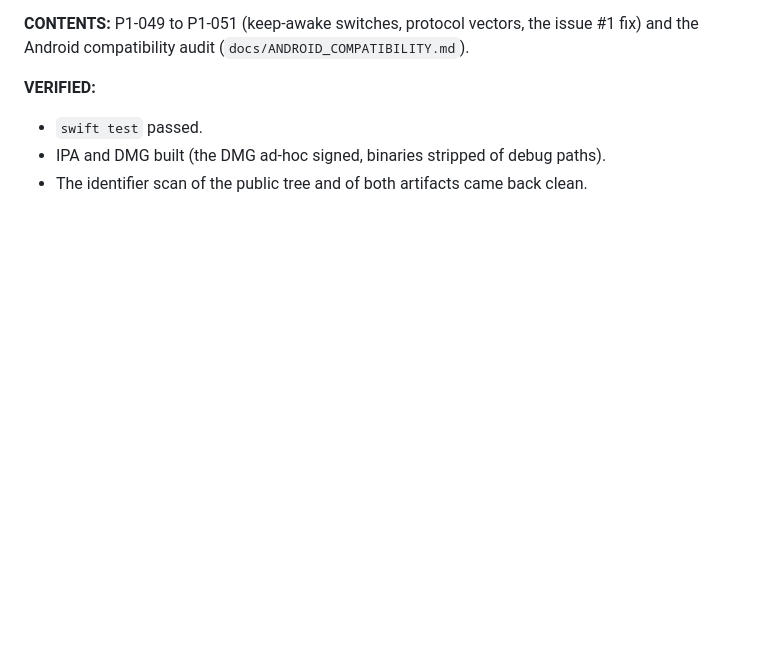
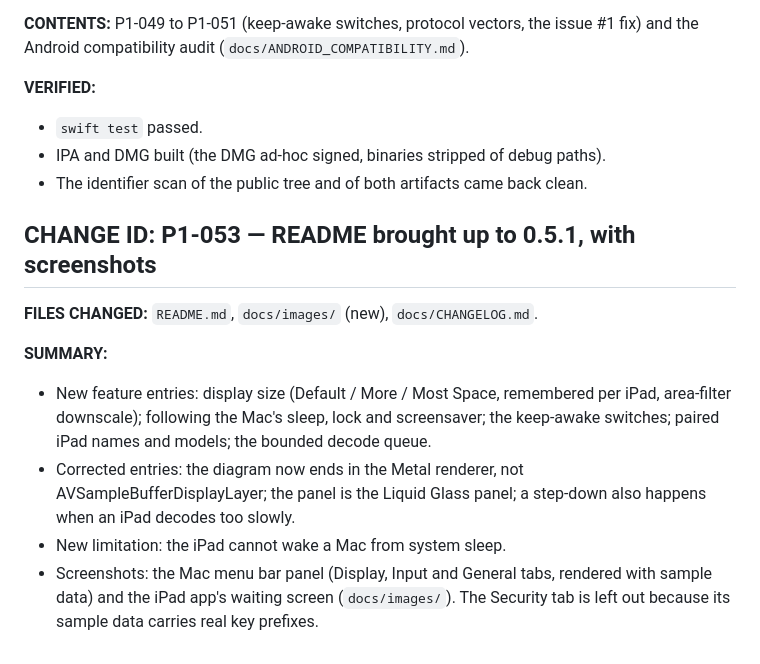
Before and after one commit to sibawono/WiredDisplay, a Markdown page: docs/CHANGELOG.md, the part around the change. Drawn GitHub-style; blank space fills up the shorter version.

```diff
--- a/docs/CHANGELOG.md
+++ b/docs/CHANGELOG.md
@@ -737,3 +737,14 @@ During scrolling, sampled medians were 0.05 ms capture-delivery-to-conversion, 4
 - `swift test` passed.
 - IPA and DMG built (the DMG ad-hoc signed, binaries stripped of debug paths).
 - The identifier scan of the public tree and of both artifacts came back clean.
+
+
+## CHANGE ID: P1-053 — README brought up to 0.5.1, with screenshots
+
+**FILES CHANGED:** `README.md`, `docs/images/` (new), `docs/CHANGELOG.md`.
+
+**SUMMARY:**
+- New feature entries: display size (Default / More / Most Space, remembered per iPad, area-filter downscale); following the Mac's sleep, lock and screensaver; the keep-awake switches; paired iPad names and models; the bounded decode queue.
+- Corrected entries: the diagram now ends in the Metal renderer, not AVSampleBufferDisplayLayer; the panel is the Liquid Glass panel; a step-down also happens when an iPad decodes too slowly.
+- New limitation: the iPad cannot wake a Mac from system sleep.
+- Screenshots: the Mac menu bar panel (Display, Input and General tabs, rendered with sample data) and the iPad app's waiting screen (`docs/images/`). The Security tab is left out because its sample data carries real key prefixes.
```
Also changed, not shown: README.md (+52 -13 lines), docs/images/host-display.png (added), docs/images/host-general.png (added), docs/images/host-input.png (added), docs/images/ipad-waiting.png (added).
